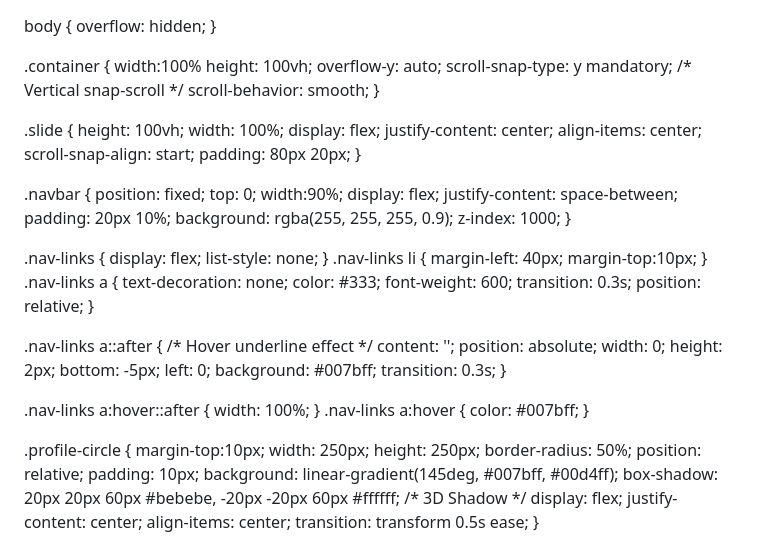
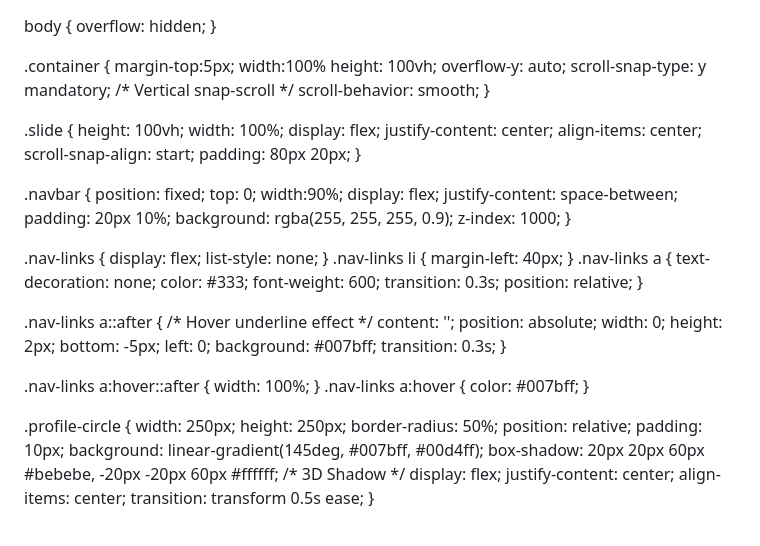
Before and after one commit to Nashib09/nashibthapamagar09.com.np, a Markdown page: README.md, the part around the change. Drawn GitHub-style.

```diff
--- a/README.md
+++ b/README.md
@@ -10,6 +10,7 @@ body { overflow: hidden;
 }
 
 .container {
+margin-top:5px;
     width:100%
     height: 100vh;
     overflow-y: auto;
@@ -37,7 +38,6 @@ body { overflow: hidden;
 
 .nav-links { display: flex; list-style: none; }
 .nav-links li { margin-left: 40px;
-margin-top:10px;
 }
 .nav-links a {
     text-decoration: none; color: #333; font-weight: 600;
@@ -53,7 +53,6 @@ margin-top:10px;
 .nav-links a:hover { color: #007bff; }
 
 .profile-circle {
-margin-top:10px;
     width: 250px; height: 250px;
     border-radius: 50%;
     position: relative;
```
